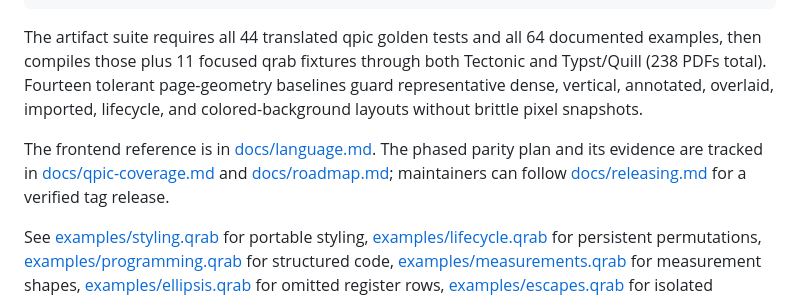
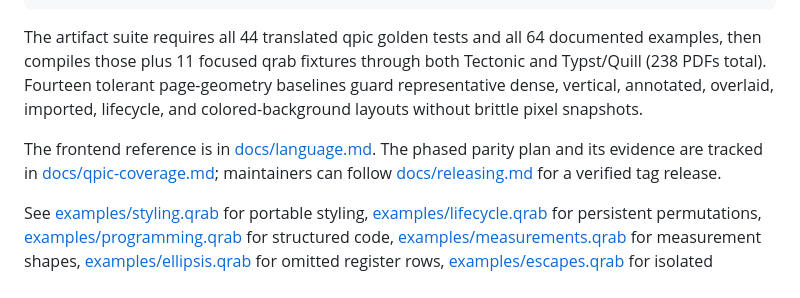
Before and after one commit to inmzhang/qrab, a Markdown page: README.md, the part around the change. GitHub-like rendering.

```diff
--- a/README.md
+++ b/README.md
@@ -60,7 +60,7 @@ just ci
 
 The artifact suite requires all 44 translated qpic golden tests and all 64 documented examples, then compiles those plus 11 focused qrab fixtures through both Tectonic and Typst/Quill (238 PDFs total). Fourteen tolerant page-geometry baselines guard representative dense, vertical, annotated, overlaid, imported, lifecycle, and colored-background layouts without brittle pixel snapshots.
 
-The frontend reference is in [docs/language.md](docs/language.md). The phased parity plan and its evidence are tracked in [docs/qpic-coverage.md](docs/qpic-coverage.md) and [docs/roadmap.md](docs/roadmap.md); maintainers can follow [docs/releasing.md](docs/releasing.md) for a verified tag release.
+The frontend reference is in [docs/language.md](docs/language.md). The phased parity plan and its evidence are tracked in [docs/qpic-coverage.md](docs/qpic-coverage.md); maintainers can follow [docs/releasing.md](docs/releasing.md) for a verified tag release.
 
 See [examples/styling.qrab](examples/styling.qrab) for portable styling, [examples/lifecycle.qrab](examples/lifecycle.qrab) for persistent permutations, [examples/programming.qrab](examples/programming.qrab) for structured code, [examples/measurements.qrab](examples/measurements.qrab) for measurement shapes, [examples/ellipsis.qrab](examples/ellipsis.qrab) for omitted register rows, [examples/escapes.qrab](examples/escapes.qrab) for isolated backend hooks, and [examples/regions.qrab](examples/regions.qrab) for annotations and marked regions.
 
```
Also changed, not shown: docs/roadmap.md (deleted, +0 -10 lines).
